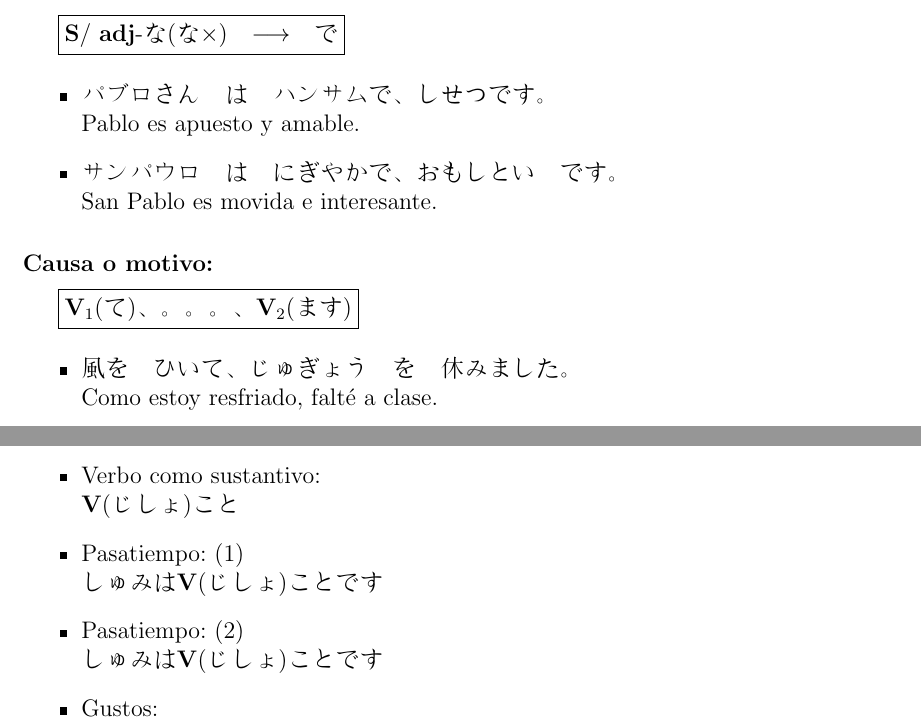
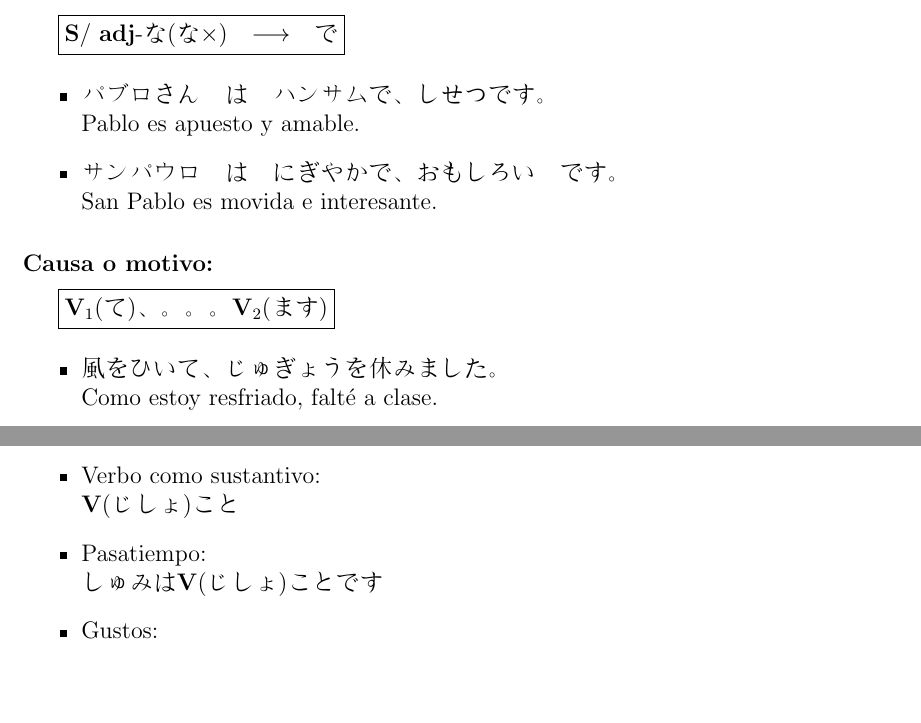
Before and after one commit to liber-dovat/japones_latex, a LaTeX document (japones.tex): two parts of pages 8 and 16 of 17, joined at a grey line, cut so that both start at the same text, the shorter picture padded with empty space. Compiled offline with pdfLaTeX.

Commit message:
corregidos algunos errores

```diff
--- a/japones.tex
+++ b/japones.tex
@@ -382,15 +382,15 @@
         \begin{itemize}
           \item パブロさん　は　ハンサムで、しせつです。\\
                 Pablo es apuesto y amable.
-          \item サンパウロ　は　にぎやかで、おもしとい　です。\\
+          \item サンパウロ　は　にぎやかで、おもしろい　です。\\
                 San Pablo es movida e interesante.
         \end{itemize}
 
       \subsubsection{Causa o motivo:}
-        \fbox{\vi(て)、\tenten、\vn(ます)}
+        \fbox{\vi(て)、\tenten \vn(ます)}
 
         \begin{itemize}
-          \item 風を　ひいて、じゅぎょう　を　休みました。\\
+          \item 風をひいて、じゅぎょうを休みました。\\
                 Como estoy resfriado, falt\'e a clase.
           \item しゅくだい　が　たくさん　あって、いぞがしいです。\\
                 Como tengo muchos deberes, estoy ocupado.
@@ -811,9 +811,7 @@
           \vi(ない) で、\vn
     \item Verbo como sustantivo:\\
           \bv(じしょ)こと
-    \item Pasatiempo: (1)\\
-          しゅみは\bv(じしょ)ことです
-    \item Pasatiempo: (2)\\
+    \item Pasatiempo:\\
           しゅみは\bv(じしょ)ことです
     \item Gustos:\\
           \bsは\bv(じしょ)ことがすきです
```
Also changed, not shown: japones.pdf, japones.tex (12 more changed lines).
